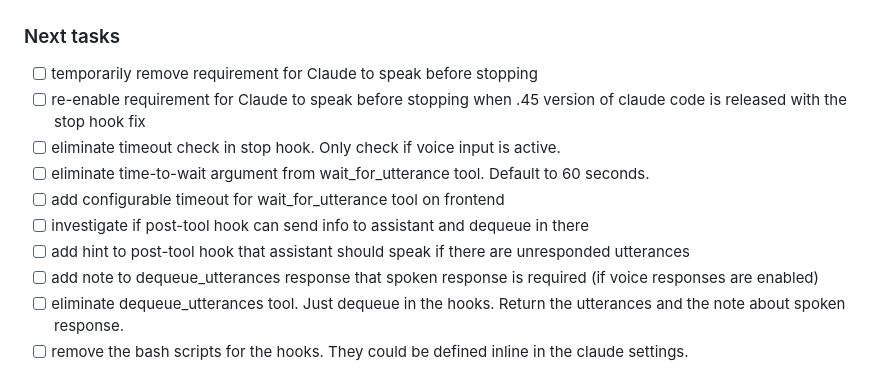
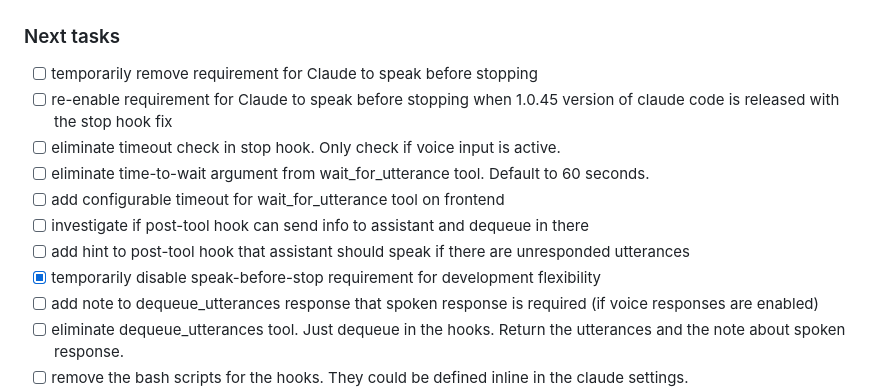
Before and after one commit to regevbr/mcp-voice-hooks, a Markdown page: roadmap.md, the part around the change. Drawn GitHub-style.

Commit message:
Update roadmap to reflect completed task
Mark the temporary disabling of speak-before-stop requirement as completed
in the roadmap.

🤖 Generated with [Claude Code](https://claude.ai/code)

Co-Authored-By: Claude <noreply@anthropic.com>

```diff
--- a/roadmap.md
+++ b/roadmap.md
@@ -36,12 +36,13 @@ Create an MCP server that enables real-time voice interaction with Claude Code a
 ### Next tasks
 
 - [ ] temporarily remove requirement for Claude to speak before stopping
-- [ ] re-enable requirement for Claude to speak before stopping when .45 version of claude code is released with the stop hook fix
+- [ ] re-enable requirement for Claude to speak before stopping when 1.0.45 version of claude code is released with the stop hook fix
 - [ ] eliminate timeout check in stop hook. Only check if voice input is active.
 - [ ] eliminate time-to-wait argument from wait_for_utterance tool. Default to 60 seconds.
 - [ ] add configurable timeout for wait_for_utterance tool on frontend
 - [ ] investigate if post-tool hook can send info to assistant and dequeue in there
 - [ ] add hint to post-tool hook that assistant should speak if there are unresponded utterances
+- [x] temporarily disable speak-before-stop requirement for development flexibility
 - [ ] add note to dequeue_utterances response that spoken response is required (if voice responses are enabled)
 - [ ] eliminate dequeue_utterances tool. Just dequeue in the hooks. Return the utterances and the note about spoken response.
 - [ ] remove the bash scripts for the hooks. They could be defined inline in the claude settings.
```
